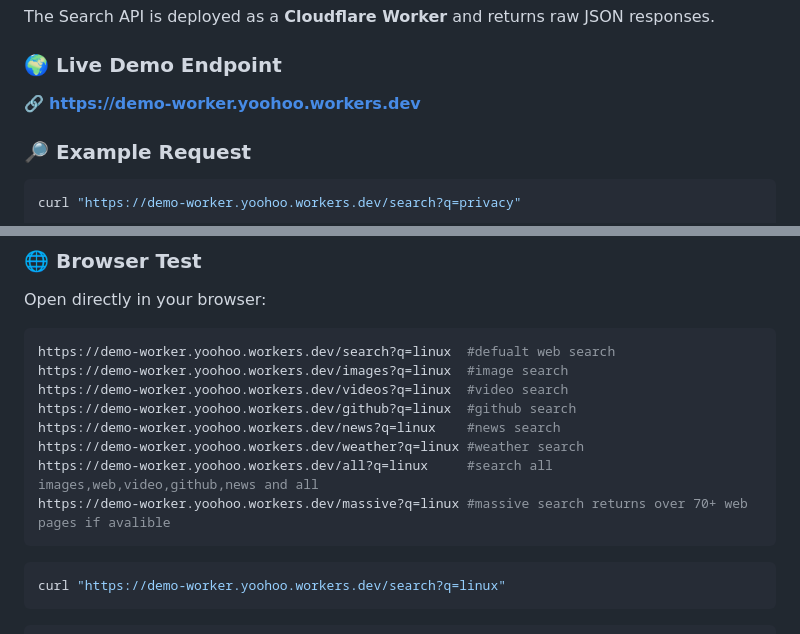
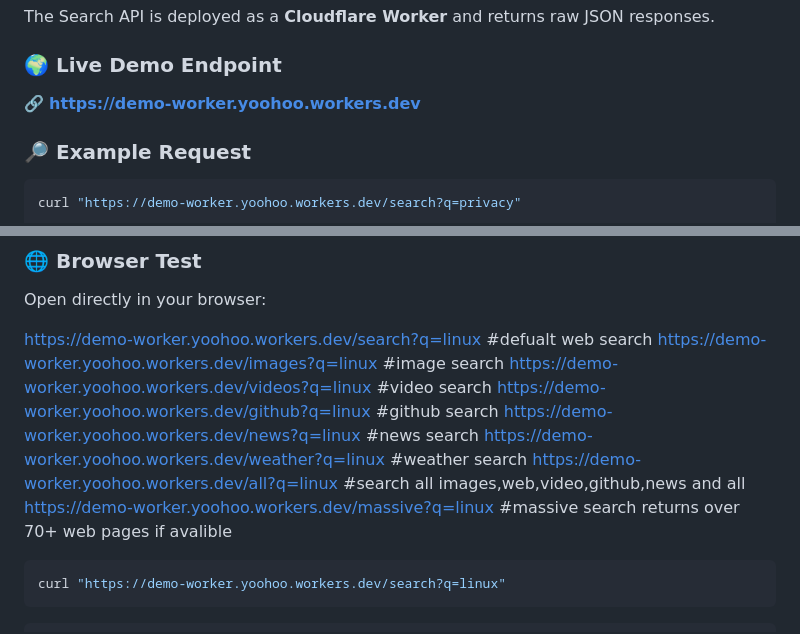
Before and after one commit to YooHoo-byte/search-api, a Markdown page: README.md, 2 parts joined by grey strips. Drawn GitHub-style.

````diff
--- a/README.md
+++ b/README.md
@@ -1237,7 +1237,7 @@ functions:
 The Search API is deployed as a **Cloudflare Worker** and returns raw JSON responses.
 
 ### 🌍 Live Demo Endpoint
-🔗 **https://demo-worker.yoohoo.workers.dev**
+🔗 **[https://demo-worker.yoohoo.workers.dev](https://demo-worker.yoohoo.workers.dev)**
 
 ### 🔎 Example Request
 ```bash
@@ -1269,16 +1269,15 @@ curl "https://demo-worker.yoohoo.workers.dev/search?q=privacy"
 ### 🌐 Browser Test
 Open directly in your browser:
 
-```bash
-https://demo-worker.yoohoo.workers.dev/search?q=linux  #defualt web search
-https://demo-worker.yoohoo.workers.dev/images?q=linux  #image search
-https://demo-worker.yoohoo.workers.dev/videos?q=linux  #video search
-https://demo-worker.yoohoo.workers.dev/github?q=linux  #github search
-https://demo-worker.yoohoo.workers.dev/news?q=linux    #news search
-https://demo-worker.yoohoo.workers.dev/weather?q=linux #weather search
-https://demo-worker.yoohoo.workers.dev/all?q=linux     #search all images,web,video,github,news and all
-https://demo-worker.yoohoo.workers.dev/massive?q=linux #massive search returns over 70+ web pages if avalible
-```
+[https://demo-worker.yoohoo.workers.dev/search?q=linux](https://demo-worker.yoohoo.workers.dev/search?q=linux) #defualt web search
+[https://demo-worker.yoohoo.workers.dev/images?q=linux](https://demo-worker.yoohoo.workers.dev/images?q=linux)  #image search
+[https://demo-worker.yoohoo.workers.dev/videos?q=linux](https://demo-worker.yoohoo.workers.dev/videos?q=linux) #video search
+[https://demo-worker.yoohoo.workers.dev/github?q=linux](https://demo-worker.yoohoo.workers.dev/github?q=linux)  #github search
+[https://demo-worker.yoohoo.workers.dev/news?q=linux](https://demo-worker.yoohoo.workers.dev/news?q=linux)   #news search
+[https://demo-worker.yoohoo.workers.dev/weather?q=linux](https://demo-worker.yoohoo.workers.dev/weather?q=linux) #weather search
+[https://demo-worker.yoohoo.workers.dev/all?q=linux](https://demo-worker.yoohoo.workers.dev/all?q=linux)     #search all images,web,video,github,news and all
+[https://demo-worker.yoohoo.workers.dev/massive?q=linux](https://demo-worker.yoohoo.workers.dev/massive?q=linux) #massive search returns over 70+ web pages if avalible
+
 
 
 
````
